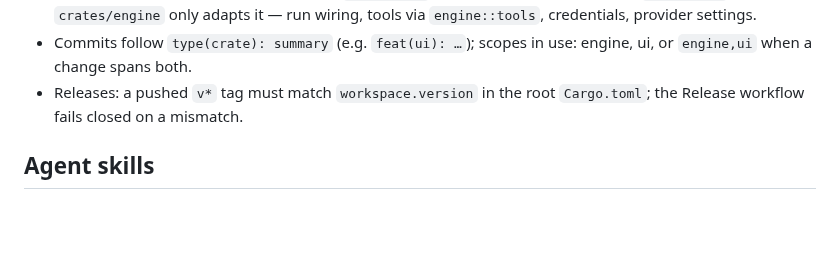
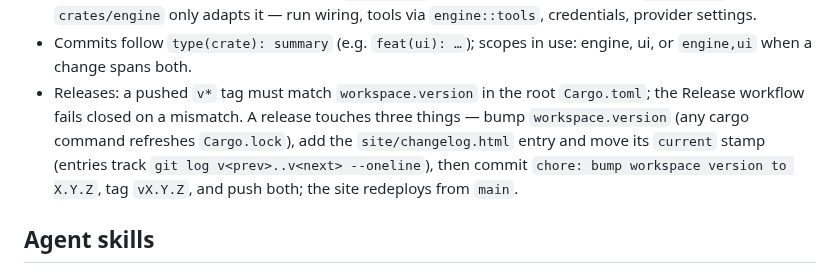
Before and after one commit to Onion-L/holt, a Markdown page: AGENTS.md, the part around the change. Rendered like a GitHub page; blank space fills up the shorter version.

Commit message:
docs: spell out the release checklist in AGENTS.md

```diff
--- a/AGENTS.md
+++ b/AGENTS.md
@@ -49,7 +49,12 @@ and the RPC contract — read it before touching `crates/rpc`, `crates/engine`,
 - Commits follow `type(crate): summary` (e.g. `feat(ui): …`); scopes in use:
   engine, ui, or `engine,ui` when a change spans both.
 - Releases: a pushed `v*` tag must match `workspace.version` in the root
-  `Cargo.toml`; the Release workflow fails closed on a mismatch.
+  `Cargo.toml`; the Release workflow fails closed on a mismatch. A release
+  touches three things — bump `workspace.version` (any cargo command refreshes
+  `Cargo.lock`), add the `site/changelog.html` entry and move its `current`
+  stamp (entries track `git log v<prev>..v<next> --oneline`), then commit
+  `chore: bump workspace version to X.Y.Z`, tag `vX.Y.Z`, and push both;
+  the site redeploys from `main`.
 
 ## Agent skills
 
```
